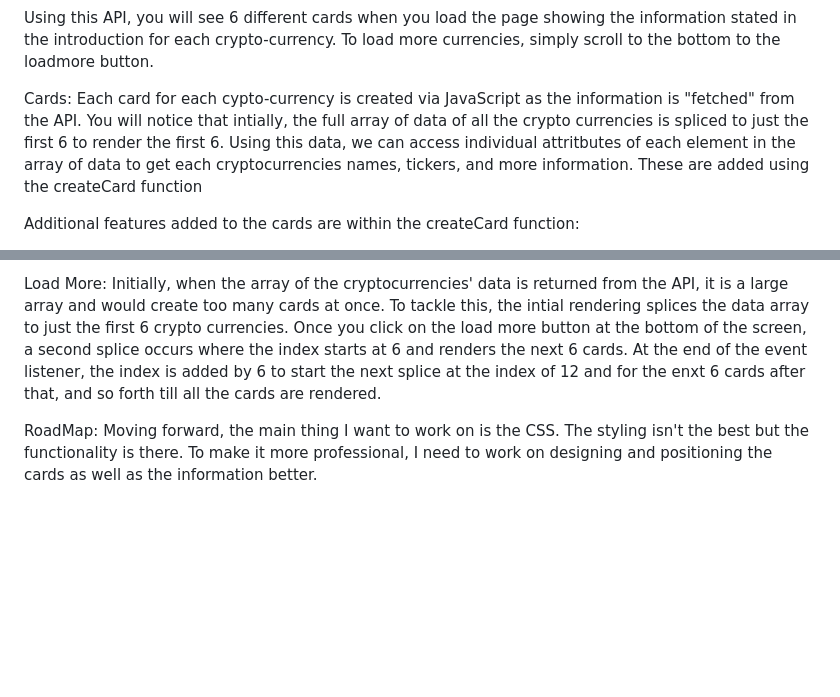
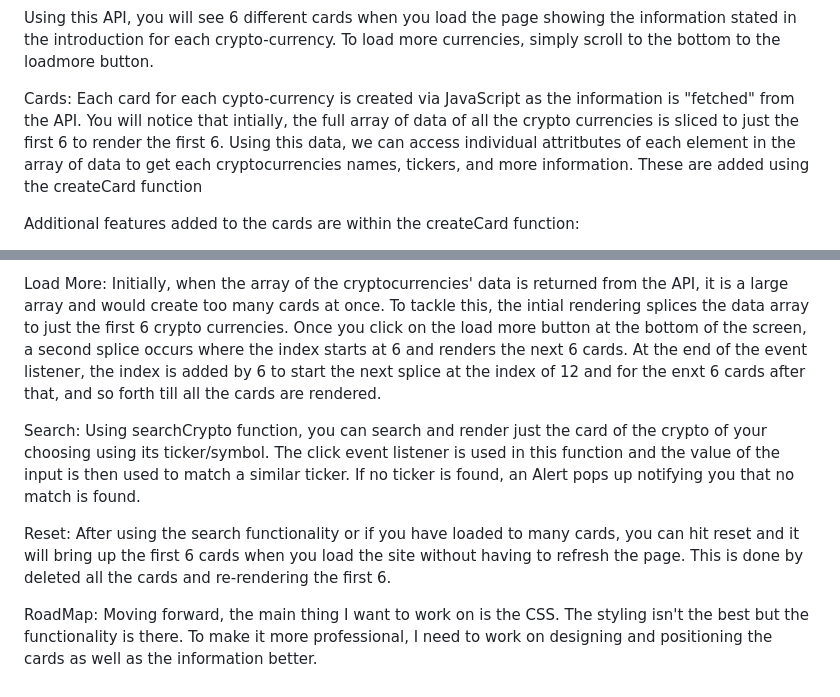
Before and after one commit to rmk129/Phase-1-Final-Project, a Markdown page: README.md, 2 parts joined by grey strips. GitHub-like rendering; blank space fills up the shorter version.

Commit message:
updated README to include the search and reset functionality

```diff
--- a/README.md
+++ b/README.md
@@ -15,7 +15,7 @@ Cards:
 Using this API, you will see 6 different cards when you load the page showing the information stated in the introduction for each crypto-currency. To load more currencies, simply scroll to the bottom to the loadmore button.
 
 Cards:
-Each card for each cypto-currency is created via JavaScript as the information is "fetched" from the API. You will notice that intially, the full array of data of all the crypto currencies is spliced to just the first 6 to render the first 6. Using this data, we can access individual attritbutes of each element in the array of data to get each cryptocurrencies names, tickers, and more information. These are added using the createCard function
+Each card for each cypto-currency is created via JavaScript as the information is "fetched" from the API. You will notice that intially, the full array of data of all the crypto currencies is sliced to just the first 6 to render the first 6. Using this data, we can access individual attritbutes of each element in the array of data to get each cryptocurrencies names, tickers, and more information. These are added using the createCard function
 
 Additional features added to the cards are within the createCard function:
 1. The first feature is created using the function buildBullish. This feature works as a "like" button that changes from empty to heart to full heart once it is clicked. It can be revered by clicking a second time. It uses the "click" event listener.
@@ -25,5 +25,11 @@ Additional features added to the cards are within the createCard function:
 Load More:
 Initially, when the array of the cryptocurrencies' data is returned from the API, it is a large array and would create too many cards at once. To tackle this, the intial rendering splices the data array to just the first 6 crypto currencies. Once you click on the load more button at the bottom of the screen, a second splice occurs where the index starts at 6 and renders the next 6 cards. At the end of the event listener, the index is added by 6 to start the next splice at the index of 12 and for the enxt 6 cards after that, and so forth till all the cards are rendered.
 
+Search:
+Using searchCrypto function, you can search and render just the card of the crypto of your choosing using its ticker/symbol. The click event listener is used in this function and the value of the input is then used to match a similar ticker. If no ticker is found, an Alert pops up notifying you that no match is found.
+
+Reset:
+After using the search functionality or if you have loaded to many cards, you can hit reset and it will bring up the first 6 cards when you load the site without having to refresh the page. This is done by deleted all the cards and re-rendering the first 6.
+
 RoadMap:
 Moving forward, the main thing I want to work on is the CSS. The styling isn't the best but the functionality is there. To make it more professional, I need to work on designing and positioning the cards as well as the information better.
```
